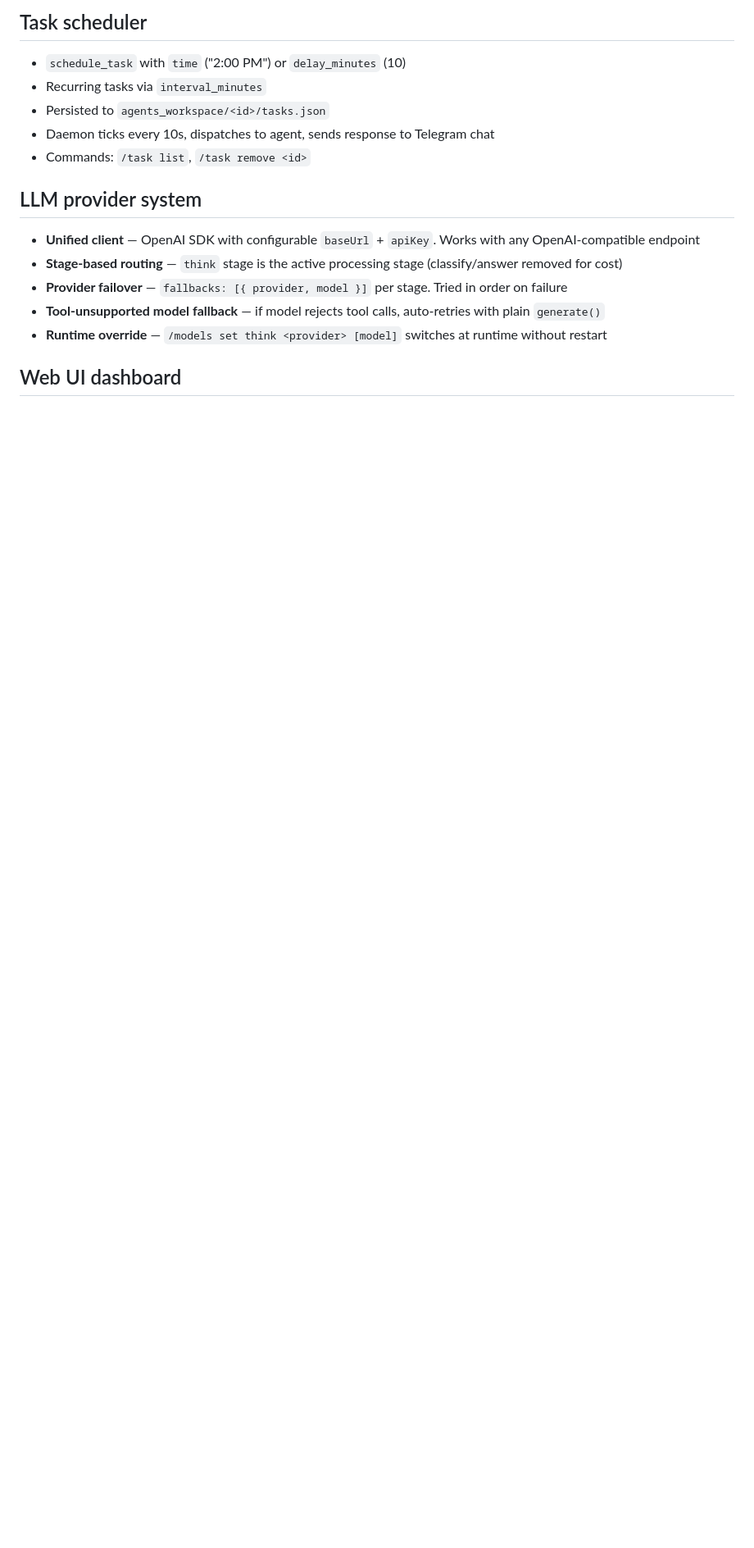
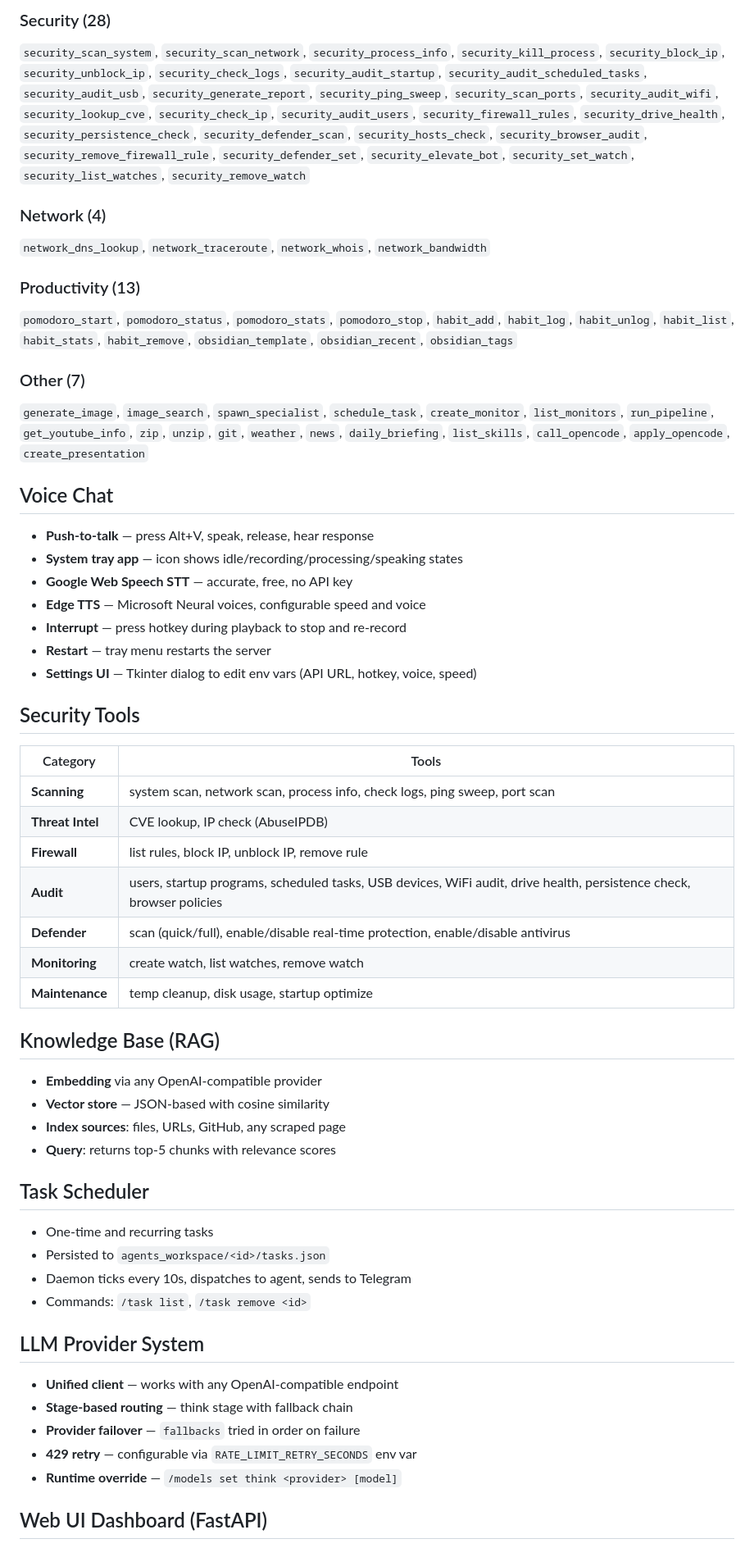
Before and after one commit to yanmyoaung2004/kinetic-py, a Markdown page: docs/capabilities.md, the part around one of its changes. Shown at 82% size. GitHub-like rendering; blank space fills up the shorter version.

```diff
--- a/docs/capabilities.md
+++ b/docs/capabilities.md
@@ -81,19 +38,59 @@ All tool definitions passed to the LLM each iteration; LLM decides which to call
 
-## Task scheduler
+### Security (28)
+`security_scan_system`, `security_scan_network`, `security_process_info`, `security_kill_process`, `security_block_ip`, `security_unblock_ip`, `security_check_logs`, `security_audit_startup`, `security_audit_scheduled_tasks`, `security_audit_usb`, `security_generate_report`, `security_ping_sweep`, `security_scan_ports`, `security_audit_wifi`, `security_lookup_cve`, `security_check_ip`, `security_audit_users`, `security_firewall_rules`, `security_drive_health`, `security_persistence_check`, `security_defender_scan`, `security_hosts_check`, `security_browser_audit`, `security_remove_firewall_rule`, `security_defender_set`, `security_elevate_bot`, `security_set_watch`, `security_list_watches`, `security_remove_watch`
 
-- `schedule_task` with `time` ("2:00 PM") or `delay_minutes` (10)
-- Recurring tasks via `interval_minutes`
+### Network (4)
+`network_dns_lookup`, `network_traceroute`, `network_whois`, `network_bandwidth`
+
+### Productivity (13)
+`pomodoro_start`, `pomodoro_status`, `pomodoro_stats`, `pomodoro_stop`, `habit_add`, `habit_log`, `habit_unlog`, `habit_list`, `habit_stats`, `habit_remove`, `obsidian_template`, `obsidian_recent`, `obsidian_tags`
+
+### Other (7)
+`generate_image`, `image_search`, `spawn_specialist`, `schedule_task`, `create_monitor`, `list_monitors`, `run_pipeline`, `get_youtube_info`, `zip`, `unzip`, `git`, `weather`, `news`, `daily_briefing`, `list_skills`, `call_opencode`, `apply_opencode`, `create_presentation`
+
+## Voice Chat
+
+- **Push-to-talk** — press Alt+V, speak, release, hear response
+- **System tray app** — icon shows idle/recording/processing/speaking states
+- **Google Web Speech STT** — accurate, free, no API key
+- **Edge TTS** — Microsoft Neural voices, configurable speed and voice
+- **Interrupt** — press hotkey during playback to stop and re-record
+- **Restart** — tray menu restarts the server
+- **Settings UI** — Tkinter dialog to edit env vars (API URL, hotkey, voice, speed)
+
+## Security Tools
+
+| Category | Tools |
+|----------|-------|
+| **Scanning** | system scan, network scan, process info, check logs, ping sweep, port scan |
+| **Threat Intel** | CVE lookup, IP check (AbuseIPDB) |
+| **Firewall** | list rules, block IP, unblock IP, remove rule |
+| **Audit** | users, startup programs, scheduled tasks, USB devices, WiFi audit, drive health, persistence check, browser policies |
+| **Defender** | scan (quick/full), enable/disable real-time protection, enable/disable antivirus |
+| **Monitoring** | create watch, list watches, remove watch |
+| **Maintenance** | temp cleanup, disk usage, startup optimize |
+
+## Knowledge Base (RAG)
+
+- **Embedding** via any OpenAI-compatible provider
+- **Vector store** — JSON-based with cosine similarity
+- **Index sources**: files, URLs, GitHub, any scraped page
+- **Query**: returns top-5 chunks with relevance scores
+
+## Task Scheduler
+
+- One-time and recurring tasks
 - Persisted to `agents_workspace/<id>/tasks.json`
-- Daemon ticks every 10s, dispatches to agent, sends response to Telegram chat
+- Daemon ticks every 10s, dispatches to agent, sends to Telegram
 - Commands: `/task list`, `/task remove <id>`
 
-## LLM provider system
+## LLM Provider System
 
-- **Unified client** — OpenAI SDK with configurable `baseUrl` + `apiKey`. Works with any OpenAI-compatible endpoint
-- **Stage-based routing** — `think` stage is the active processing stage (classify/answer removed for cost)
-- **Provider failover** — `fallbacks: [{ provider, model }]` per stage. Tried in order on failure
-- **Tool-unsupported model fallback** — if model rejects tool calls, auto-retries with plain `generate()`
-- **Runtime override** — `/models set think <provider> [model]` switches at runtime without restart
+- **Unified client** — works with any OpenAI-compatible endpoint
+- **Stage-based routing** — think stage with fallback chain
+- **Provider failover** — `fallbacks` tried in order on failure
+- **429 retry** — configurable via `RATE_LIMIT_RETRY_SECONDS` env var
+- **Runtime override** — `/models set think <provider> [model]`
 
-## Web UI dashboard
+## Web UI Dashboard (FastAPI)
 
```
Also changed, not shown: other parts of docs/capabilities.md (+73 -154 lines).
